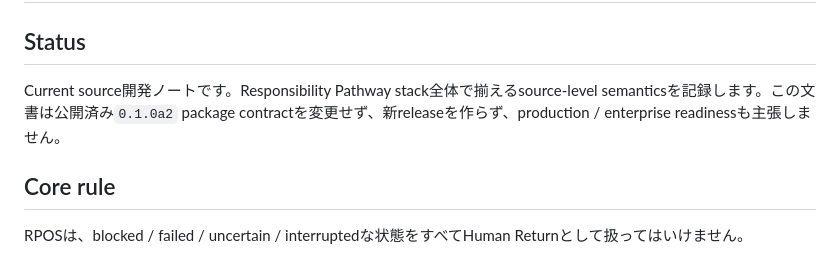
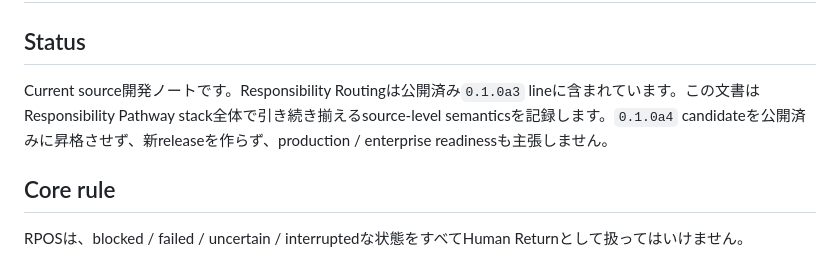
Before and after one commit to YutoriKomeiji/responsibility-pathway-os, a Markdown page: docs/ja/responsibility-routing-current-source.md, the part around the change. Drawn GitHub-style.

Commit message:
DAN-111: routing noteをpublished a3へ同期

```diff
--- a/docs/ja/responsibility-routing-current-source.md
+++ b/docs/ja/responsibility-routing-current-source.md
@@ -2,7 +2,7 @@
 
 ## Status
 
-Current source開発ノートです。Responsibility Pathway stack全体で揃えるsource-level semanticsを記録します。この文書は公開済み`0.1.0a2` package contractを変更せず、新releaseを作らず、production / enterprise readinessも主張しません。
+Current source開発ノートです。Responsibility Routingは公開済み`0.1.0a3` lineに含まれています。この文書はResponsibility Pathway stack全体で引き続き揃えるsource-level semanticsを記録します。`0.1.0a4` candidateを公開済みに昇格させず、新releaseを作らず、production / enterprise readinessも主張しません。
 
 ## Core rule
 
```
